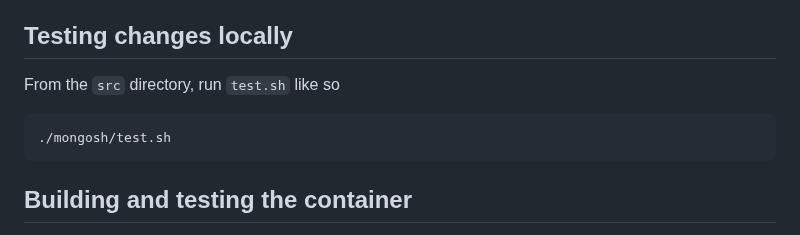
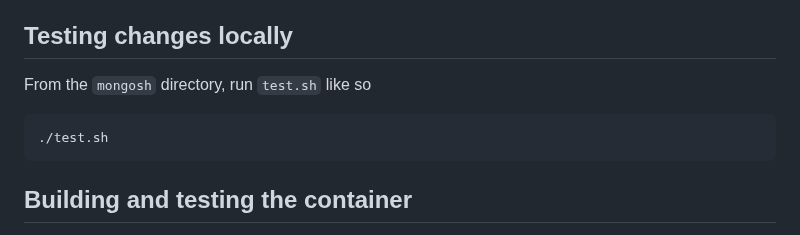
Before and after one commit to agile-learning-institute/mentorHub-mongodb, a Markdown page: CONTRIBUTING.mongosh.md, the part around the change. Rendered like a GitHub page.

````diff
--- a/CONTRIBUTING.mongosh.md
+++ b/CONTRIBUTING.mongosh.md
@@ -51,10 +51,10 @@ NOTE: Migration script support is not yet implemented.
 
 ## Testing changes locally
 
-From the `src` directory, run `test.sh` like so
+From the `mongosh` directory, run `test.sh` like so
 
 ```bash
-./mongosh/test.sh
+./test.sh
 ```
 
 ## Building and testing the container
````
